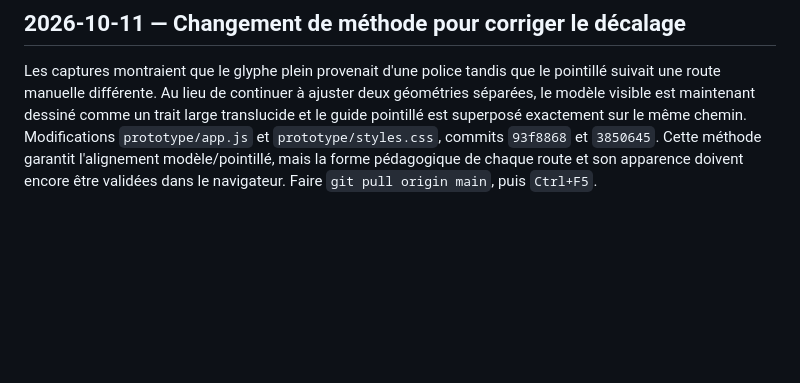
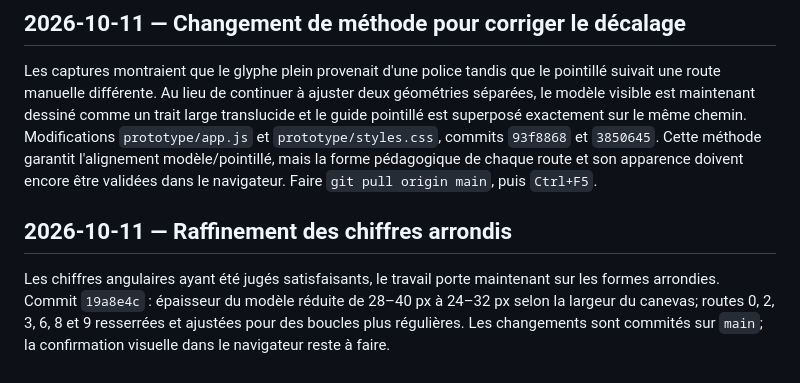
Before and after one commit to xcoder2088/Zazimo, a Markdown page: CHECKPOINT.md, the part around the change. Rendered like a GitHub page; blank space fills up the shorter version.

Commit message:
Document rounded numeral visual refinements

```diff
--- a/CHECKPOINT.md
+++ b/CHECKPOINT.md
@@ -121,3 +121,7 @@ Après les captures des chiffres 6, 3, 2 et 1, les routes des chiffres 0, 2, 3 e
 
 ## 2026-10-11 — Changement de méthode pour corriger le décalage
 Les captures montraient que le glyphe plein provenait d'une police tandis que le pointillé suivait une route manuelle différente. Au lieu de continuer à ajuster deux géométries séparées, le modèle visible est maintenant dessiné comme un trait large translucide et le guide pointillé est superposé exactement sur le même chemin. Modifications `prototype/app.js` et `prototype/styles.css`, commits `93f8868` et `3850645`. Cette méthode garantit l'alignement modèle/pointillé, mais la forme pédagogique de chaque route et son apparence doivent encore être validées dans le navigateur. Faire `git pull origin main`, puis `Ctrl+F5`.
+
+
+## 2026-10-11 — Raffinement des chiffres arrondis
+Les chiffres angulaires ayant été jugés satisfaisants, le travail porte maintenant sur les formes arrondies. Commit `19a8e4c` : épaisseur du modèle réduite de 28–40 px à 24–32 px selon la largeur du canevas; routes 0, 2, 3, 6, 8 et 9 resserrées et ajustées pour des boucles plus régulières. Les changements sont commités sur `main`; la confirmation visuelle dans le navigateur reste à faire.
```
